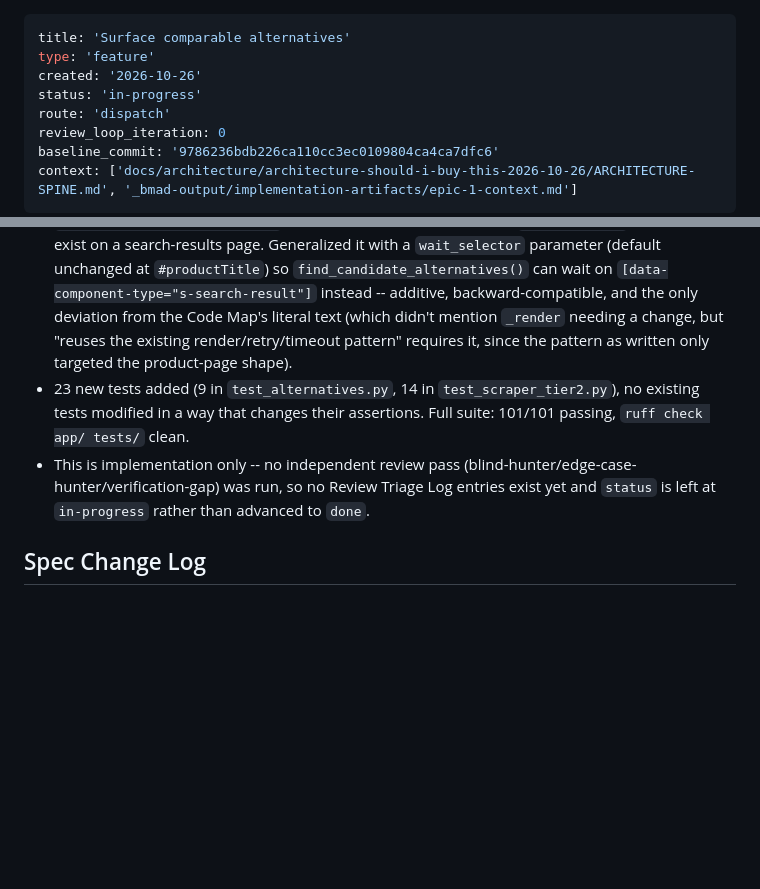
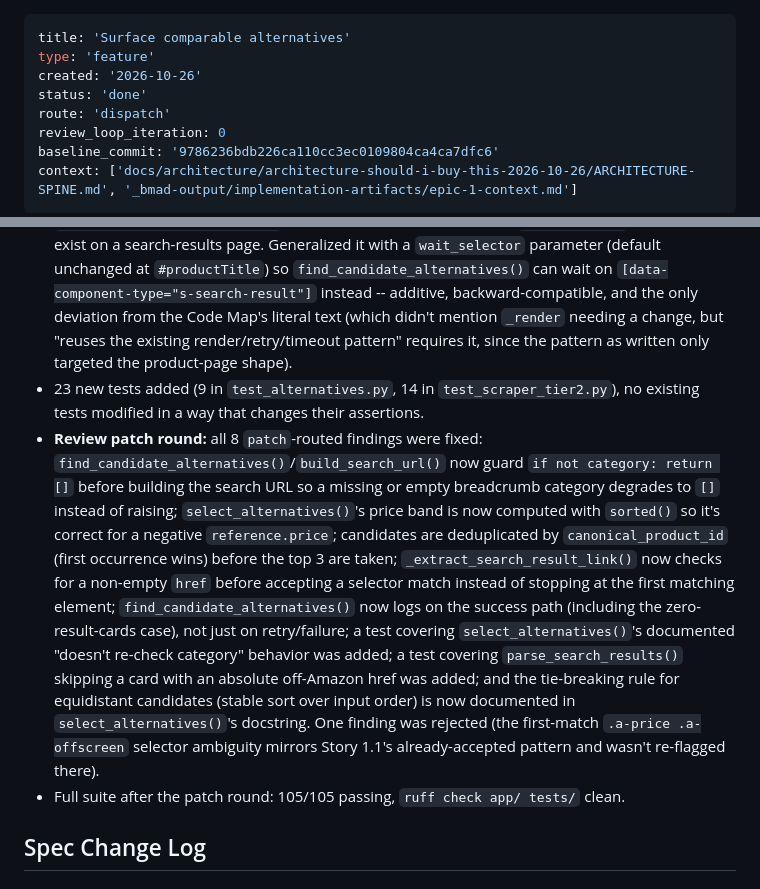
Before and after one commit to Heythaam/should-i-buy-this-, a Markdown page: _bmad-output/implementation-artifacts/spec-1-5-surface-comparable-alternatives.md, 2 parts joined by grey strips. GitHub-like rendering; blank space fills up the shorter version.

Commit message:
docs(scraper): close out Story 1.5 spec after review patch round
Marks spec-1-5 done and records the review-triage outcome for commit
2f08858 (surface comparable alternatives): 8 patch findings fixed
(an unguarded-category crash/wrong-results path, a sign-unsafe price
band, candidate dedup, a selector-fallback bug, a missing success-path
log, and two test-coverage gaps), 1 rejected (price-selector ambiguity
matching an already-accepted Story 1.1 pattern). 105/105 tests passing,
ruff clean.

Co-Authored-By: Claude Sonnet 5 <noreply@anthropic.com>

```diff
--- a/_bmad-output/implementation-artifacts/spec-1-5-surface-comparable-alternatives.md
+++ b/_bmad-output/implementation-artifacts/spec-1-5-surface-comparable-alternatives.md
@@ -2,7 +2,7 @@
 title: 'Surface comparable alternatives'
 type: 'feature'
 created: '2026-10-26'
-status: 'in-progress'
+status: 'done'
 route: 'dispatch'
 review_loop_iteration: 0
 baseline_commit: '9786236bdb226ca110cc3ec0109804ca4ca7dfc6'
@@ -81,8 +81,9 @@ context: ['docs/architecture/architecture-should-i-buy-this-2026-10-26/ARCHITECT
 
 - Implemented all seven Code Map items as specified: `ProductFacts.category`, the `find_candidate_alternatives()` Protocol method, the scraper-side `_extract_category()`/`build_search_url()`/`parse_search_results()`/`ScraperTier2Source.find_candidate_alternatives()`, and the pure `select_alternatives()` in a new `app/pipeline/alternatives.py`.
 - `ScraperTier2Source._render()` previously hardcoded waiting on `#productTitle`, which doesn't exist on a search-results page. Generalized it with a `wait_selector` parameter (default unchanged at `#productTitle`) so `find_candidate_alternatives()` can wait on `[data-component-type="s-search-result"]` instead -- additive, backward-compatible, and the only deviation from the Code Map's literal text (which didn't mention `_render` needing a change, but "reuses the existing render/retry/timeout pattern" requires it, since the pattern as written only targeted the product-page shape).
-- 23 new tests added (9 in `test_alternatives.py`, 14 in `test_scraper_tier2.py`), no existing tests modified in a way that changes their assertions. Full suite: 101/101 passing, `ruff check app/ tests/` clean.
-- This is implementation only -- no independent review pass (blind-hunter/edge-case-hunter/verification-gap) was run, so no Review Triage Log entries exist yet and `status` is left at `in-progress` rather than advanced to `done`.
+- 23 new tests added (9 in `test_alternatives.py`, 14 in `test_scraper_tier2.py`), no existing tests modified in a way that changes their assertions.
+- **Review patch round:** all 8 `patch`-routed findings were fixed: `find_candidate_alternatives()`/`build_search_url()` now guard `if not category: return []` before building the search URL so a missing or empty breadcrumb category degrades to `[]` instead of raising; `select_alternatives()`'s price band is now computed with `sorted()` so it's correct for a negative `reference.price`; candidates are deduplicated by `canonical_product_id` (first occurrence wins) before the top 3 are taken; `_extract_search_result_link()` now checks for a non-empty `href` before accepting a selector match instead of stopping at the first matching element; `find_candidate_alternatives()` now logs on the success path (including the zero-result-cards case), not just on retry/failure; a test covering `select_alternatives()`'s documented "doesn't re-check category" behavior was added; a test covering `parse_search_results()` skipping a card with an absolute off-Amazon href was added; and the tie-breaking rule for equidistant candidates (stable sort over input order) is now documented in `select_alternatives()`'s docstring. One finding was rejected (the first-match `.a-price .a-offscreen` selector ambiguity mirrors Story 1.1's already-accepted pattern and wasn't re-flagged there).
+- Full suite after the patch round: 105/105 passing, `ruff check app/ tests/` clean.
 
 ## Spec Change Log
 
```
